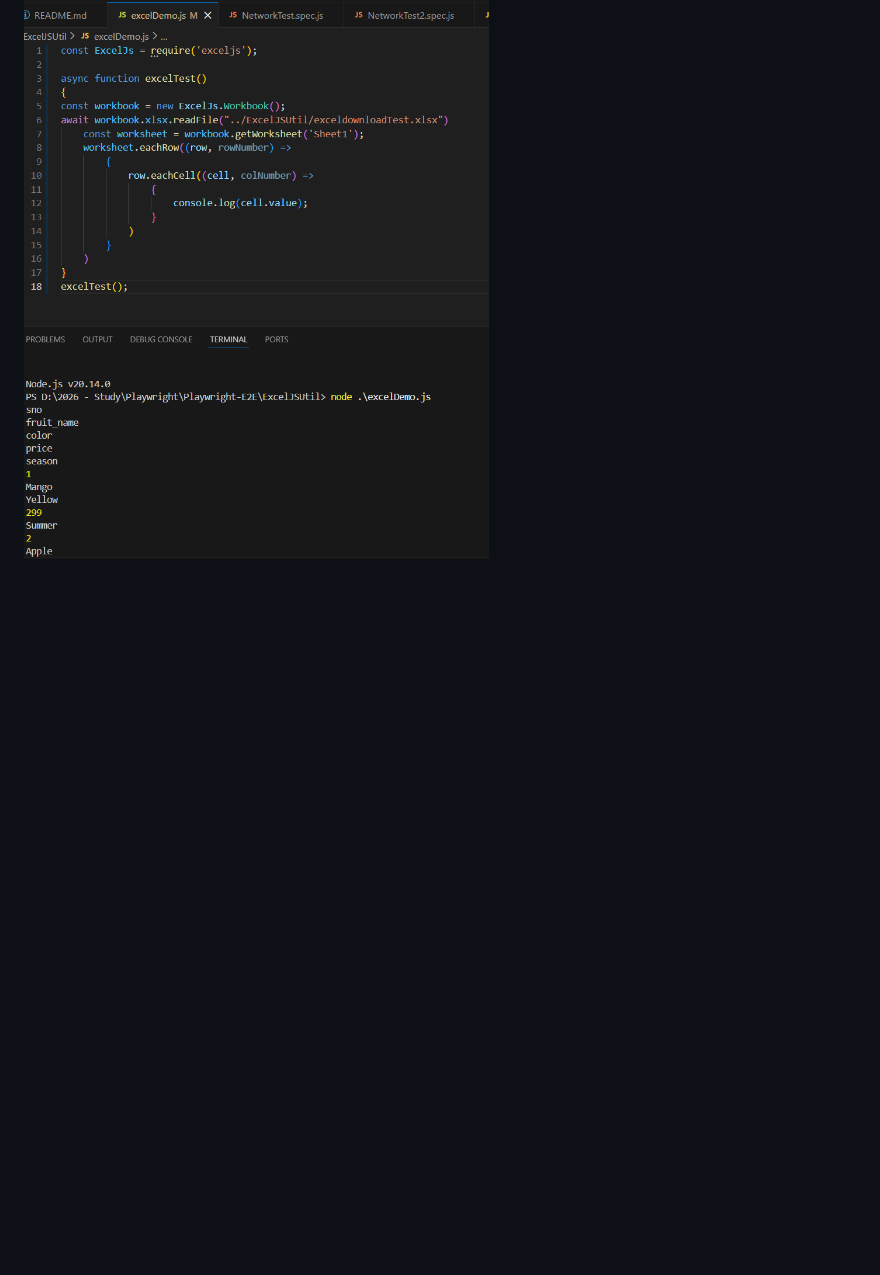
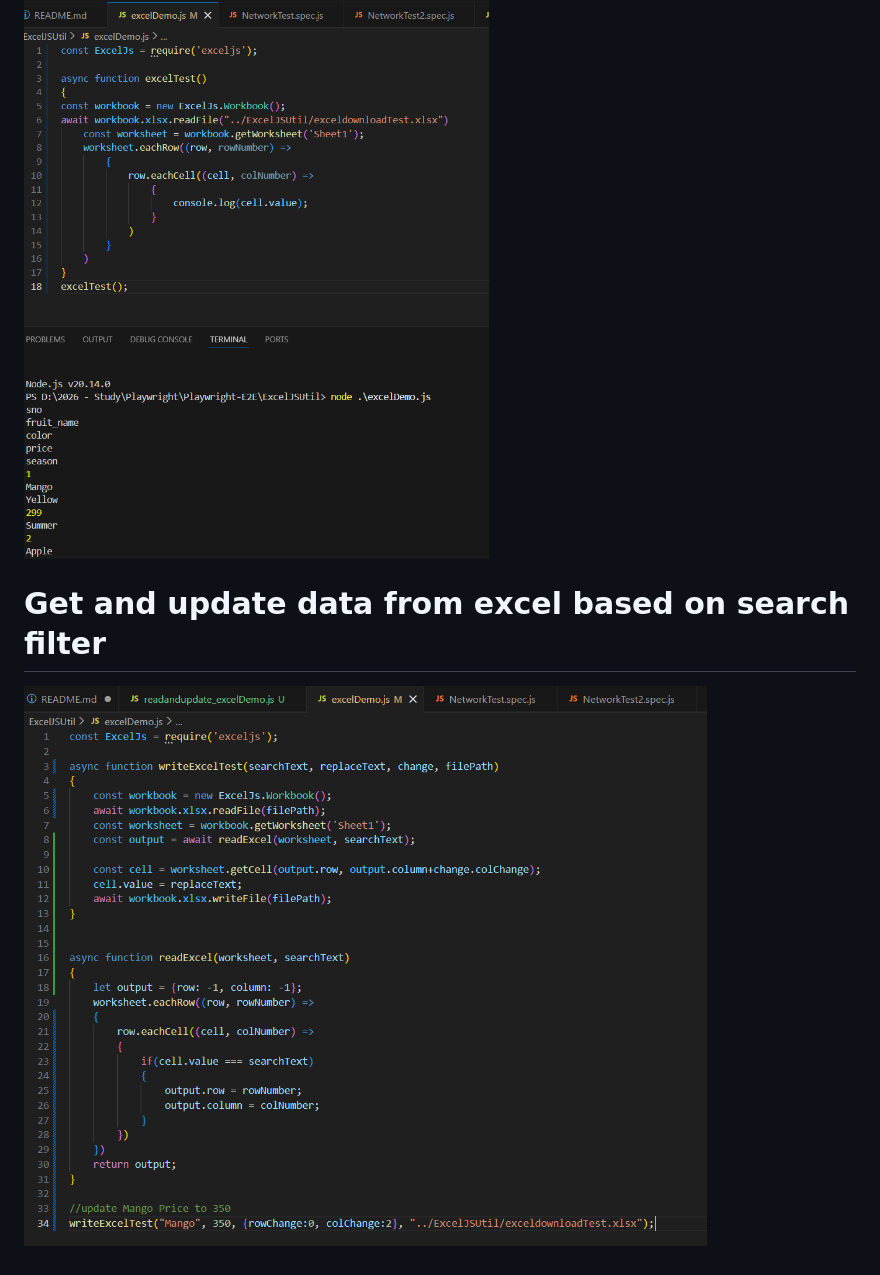
Before and after one commit to RutujaWayase/Playwright-E2E, a Markdown page: README.md, the part around the change. Rendered like a GitHub page; pictures changed too: image-31.png (added); blank space fills up the shorter version.

Commit message:
adding get and update data from excel based on search filter

```diff
--- a/README.md
+++ b/README.md
@@ -643,3 +643,7 @@ npm install exceljs --savedev
 # Traversing rows and columns of excel worksheet
 
 ![alt text](image-30.png)
+
+# Get and update data from excel based on search filter
+
+![alt text](image-31.png)
```
Also changed, not shown: 3 other files.
